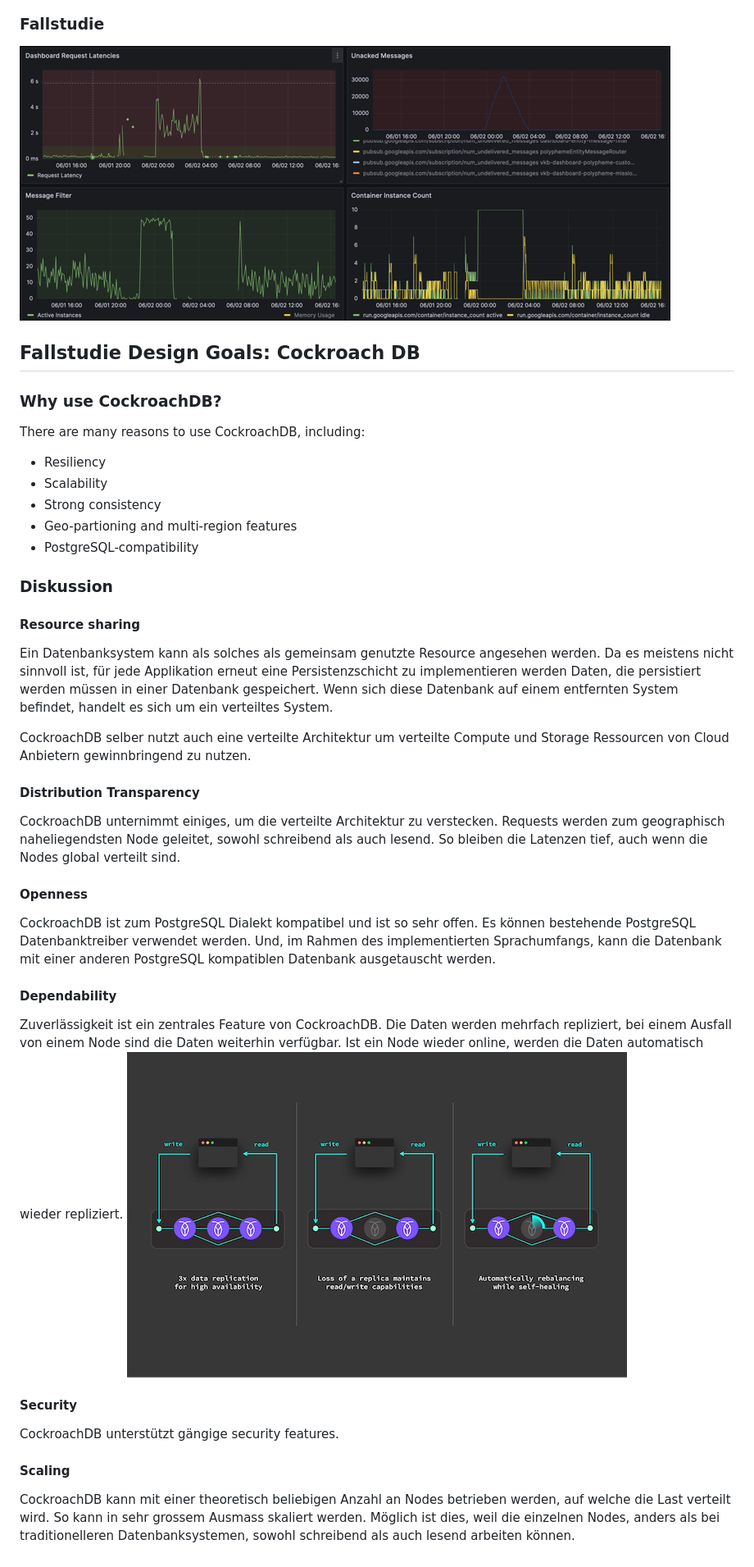
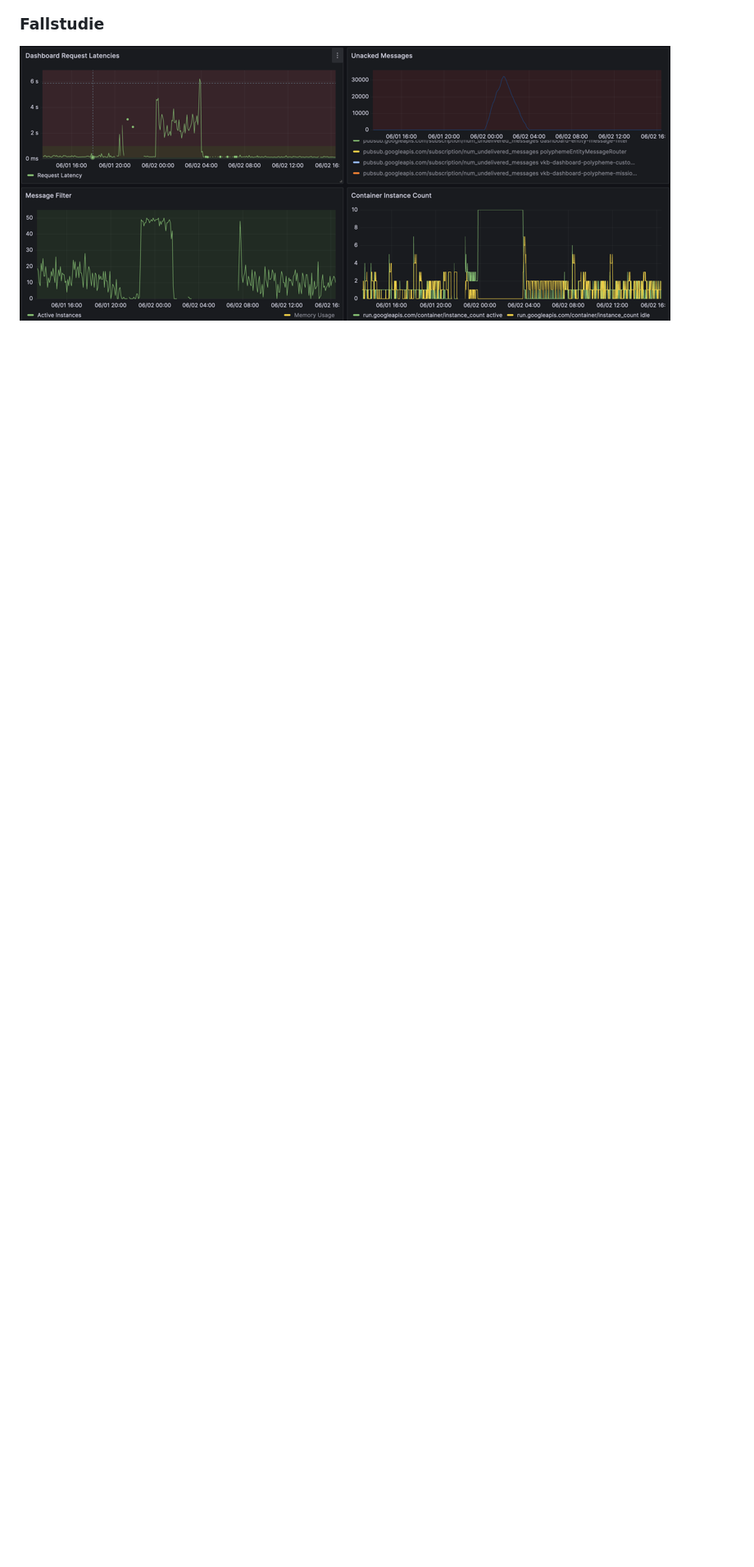
Before and after one commit to fhirter/ParalleleUndVerteilteSysteme, a Markdown page: Slides/Slides.md, the part around the change printed below. Shown: that part at 82% size. Rendered like a GitHub page; blank space fills up the shorter version.

Commit message:
update slides

```diff
--- a/Slides/Slides.md
+++ b/Slides/Slides.md
@@ -111,44 +100,3 @@ Interconnect: Netzwerkverbindung, meistens HTTP, UDP/TCP, IP, Ethernet basiert
 ### Fallstudie
 
 ![img.png](CaseStudyDashboard.png)
-
-## Fallstudie Design Goals: Cockroach DB
-### Why use CockroachDB?
-There are many reasons to use CockroachDB, including:
-- Resiliency
-- Scalability
-- Strong consistency
-- Geo-partioning and multi-region features
-- PostgreSQL-compatibility
-
-### Diskussion
-#### Resource sharing
-Ein Datenbanksystem kann als solches als gemeinsam genutzte Resource angesehen werden.
-Da es meistens nicht sinnvoll ist, für jede Applikation erneut eine Persistenzschicht zu implementieren werden Daten, die persistiert werden müssen in einer Datenbank gespeichert.
-Wenn sich diese Datenbank auf einem entfernten System befindet, handelt es sich um ein verteiltes System.
-
-CockroachDB selber nutzt auch eine verteilte Architektur um verteilte Compute und Storage Ressourcen von Cloud Anbietern gewinnbringend zu nutzen.
-
-#### Distribution Transparency
-CockroachDB unternimmt einiges, um die verteilte Architektur zu verstecken.
-Requests werden zum geographisch naheliegendsten Node geleitet, sowohl schreibend als auch lesend.
-So bleiben die Latenzen tief, auch wenn die Nodes global verteilt sind.
-
-#### Openness
-CockroachDB ist zum PostgreSQL Dialekt kompatibel und ist so sehr offen.
-Es können bestehende PostgreSQL Datenbanktreiber verwendet werden.
-Und, im Rahmen des implementierten Sprachumfangs, kann die Datenbank mit einer anderen PostgreSQL kompatiblen Datenbank ausgetauscht werden.
-
-#### Dependability
-Zuverlässigkeit ist ein zentrales Feature von CockroachDB.
-Die Daten werden mehrfach repliziert, bei einem Ausfall von einem Node sind die Daten weiterhin verfügbar.
-Ist ein Node wieder online, werden die Daten automatisch wieder repliziert.
-![](maintain-availability.png)
-
-#### Security
-CockroachDB unterstützt gängige security features.
-
-#### Scaling
-CockroachDB kann mit einer theoretisch beliebigen Anzahl an Nodes betrieben werden, auf welche die Last verteilt wird.
-So kann in sehr grossem Ausmass skaliert werden.
-Möglich ist dies, weil die einzelnen Nodes, anders als bei traditionelleren Datenbanksystemen, sowohl schreibend als auch lesend arbeiten können.
```
Also changed, not shown: other parts of Slides/Slides.md (+5 -16 lines).
